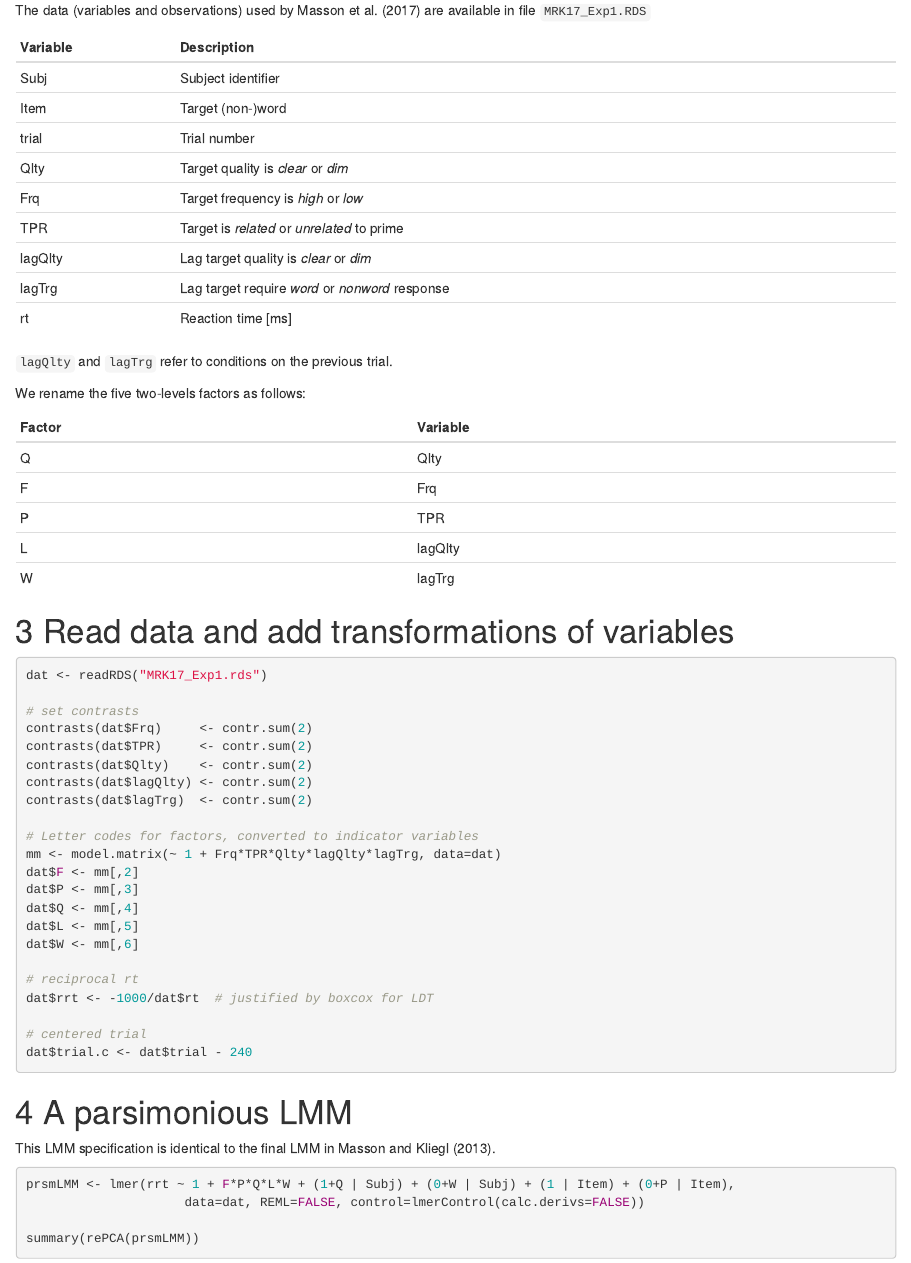
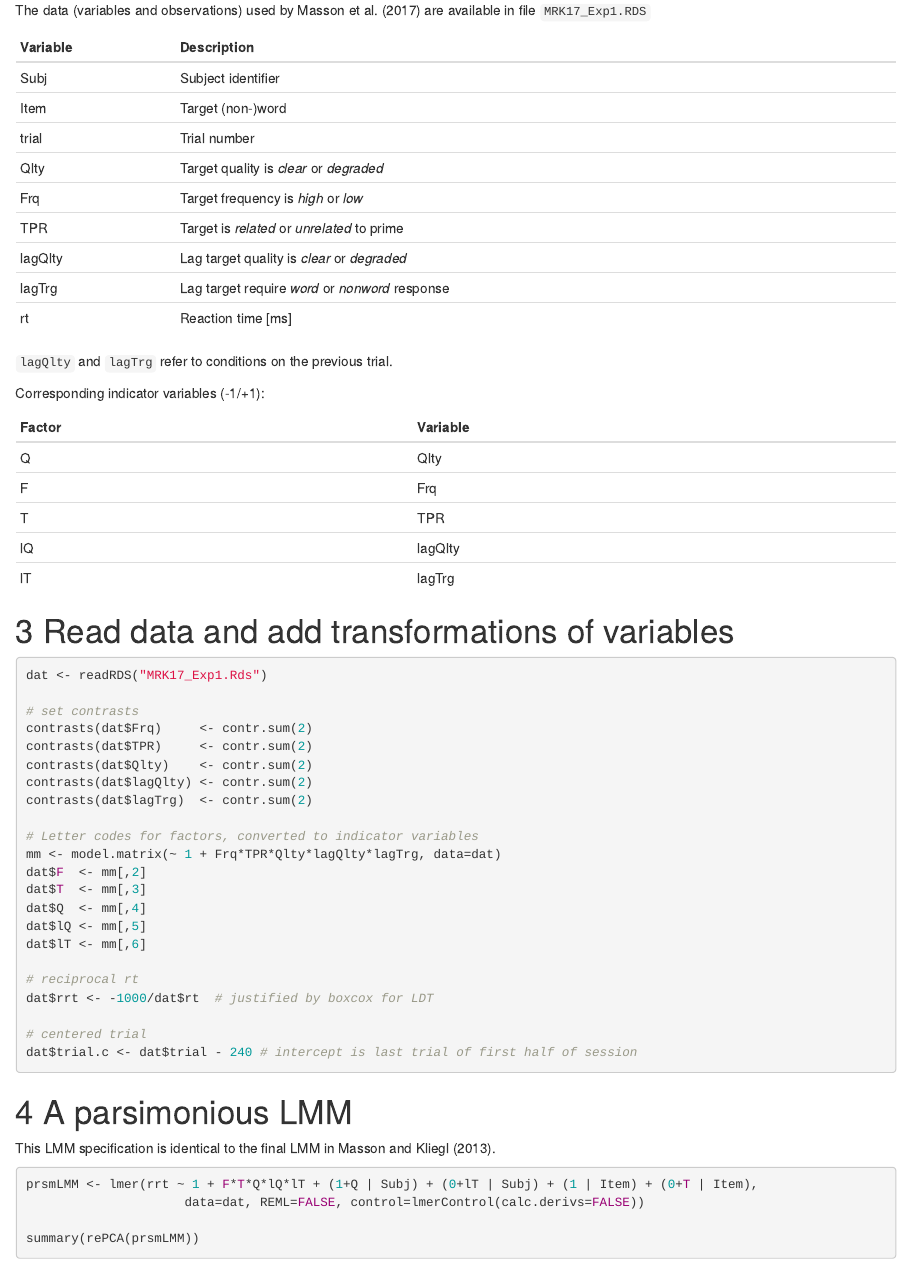
Before and after one commit to smlp2020-stream4/mrk17, an R Markdown document (MRK17_Exp1.Rmd): the page in a window 1100 px wide, from 580 px down. The pictures show the output file MRK17_Exp1.html that the author committed with the source, opened offline.

Commit message:
Add files via upload
Minor stylistic revision

````diff
--- a/MRK17_Exp1.Rmd
+++ b/MRK17_Exp1.Rmd
@@ -31,29 +31,29 @@ The data (variables and observations) used by Masson et al. (2017) are available
 |Subj     | Subject identifier |
 |Item     | Target (non-)word  |
 |trial    | Trial number |
-|Qlty     | Target quality is _clear_ or _dim_  |
+|Qlty     | Target quality is _clear_ or _degraded_  |
 |Frq      | Target frequency is _high_  or _low_ |
 |TPR      | Target is _related_ or _unrelated_ to prime |
-|lagQlty  | Lag target quality is _clear_ or _dim_  |
+|lagQlty  | Lag target quality is _clear_ or _degraded_  |
 |lagTrg   | Lag target require _word_ or _nonword_ response |
 |rt       | Reaction time [ms] |
 
 `lagQlty` and `lagTrg` refer to conditions on the previous trial.
 
-We rename the five two-levels factors as follows:
+Corresponding indicator variables (-1/+1):
 
 |Factor|Variable| Description
 |------|-----------|
-|Q     |Qlty    | Target quality is _clear_ or _dim_   |
+|Q     |Qlty    | Target quality is _clear_ or _degraded_   |
 |F     |Frq     | Target frequency is _high_  or _low_ |
-|P     |TPR     | Target is _related_ or _unrelated_ to prime |
-|L     |lagQlty | Lag target quality is _clear_ or _dim_  |
-|W     |lagTrg  | Lag target require _word_ or _nonword_ response |
+|T     |TPR     | Target is _related_ or _unrelated_ to prime |
+|lQ     |lagQlty | Lag target quality is _clear_ or _degraded_  |
+|lT     |lagTrg  | Lag target require _word_ or _nonword_ response |
 
 # Read data and add transformations of variables
 
 ```{r}
-dat <- readRDS("MRK17_Exp1.rds")
+dat <- readRDS("MRK17_Exp1.Rds")
 
 # set contrasts
 contrasts(dat$Frq)     <- contr.sum(2)
@@ -64,17 +64,17 @@ contrasts(dat$lagTrg)  <- contr.sum(2)
 
 # Letter codes for factors, converted to indicator variables
 mm <- model.matrix(~ 1 + Frq*TPR*Qlty*lagQlty*lagTrg, data=dat)
-dat$F <- mm[,2]
-dat$P <- mm[,3]
-dat$Q <- mm[,4]
-dat$L <- mm[,5]
-dat$W <- mm[,6]
+dat$F  <- mm[,2]
+dat$T  <- mm[,3]
+dat$Q  <- mm[,4]
+dat$lQ <- mm[,5]
+dat$lT <- mm[,6]
 
 # reciprocal rt
 dat$rrt <- -1000/dat$rt  # justified by boxcox for LDT
 
 # centered trial
-dat$trial.c <- dat$trial - 240
+dat$trial.c <- dat$trial - 240 # intercept is last trial of first half of session
 ```
 
 # A parsimonious LMM
@@ -82,7 +82,7 @@ dat$trial.c <- dat$trial - 240
 This LMM specification is identical to the final LMM in Masson and Kliegl (2013).
 
 ```{r m_prsm, cache=TRUE}
-prsmLMM <- lmer(rrt ~ 1 + F*P*Q*L*W + (1+Q | Subj) + (0+W | Subj) + (1 | Item) + (0+P | Item),
+prsmLMM <- lmer(rrt ~ 1 + F*T*Q*lQ*lT + (1+Q | Subj) + (0+lT | Subj) + (1 | Item) + (0+T | Item),
                      data=dat, REML=FALSE, control=lmerControl(calc.derivs=FALSE))
 
 summary(rePCA(prsmLMM))
````
Also changed, not shown: README.Rmd (+4 -4 lines), MRK17_Exp1.Rds (added), MRK17_Exp1.html, README.html, README.md, MRK17_Exp1.Rmd (8 more changed lines), 1 other file.
